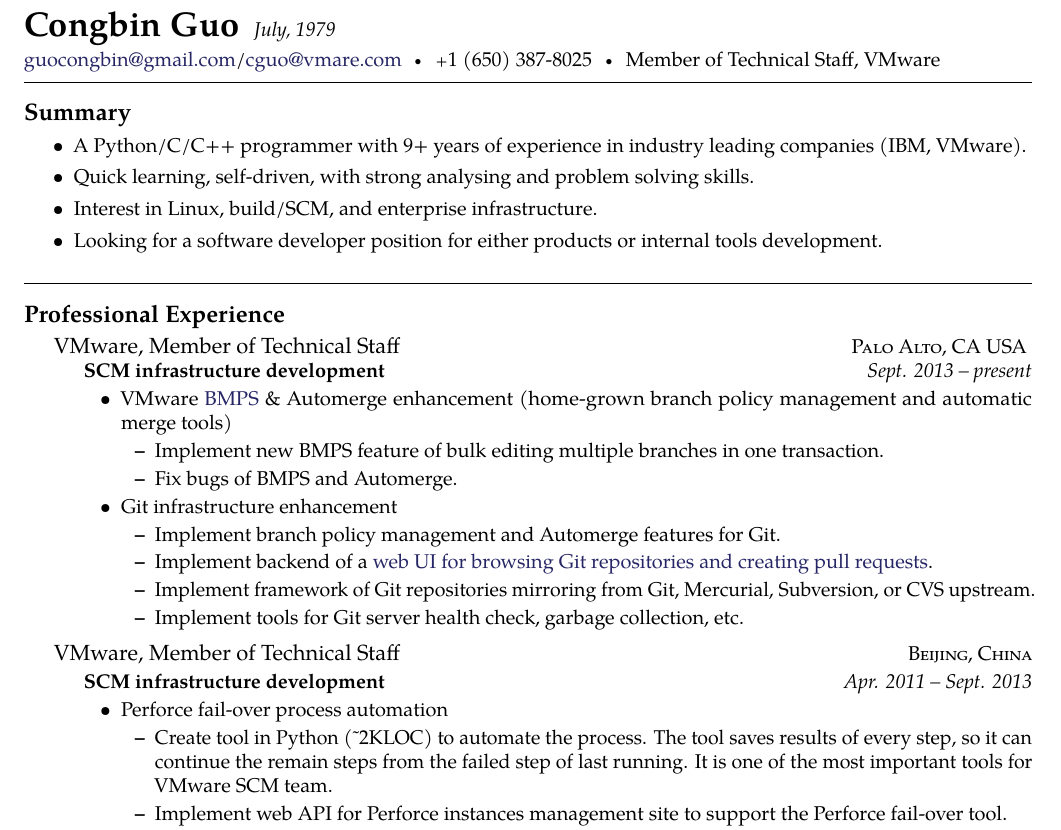
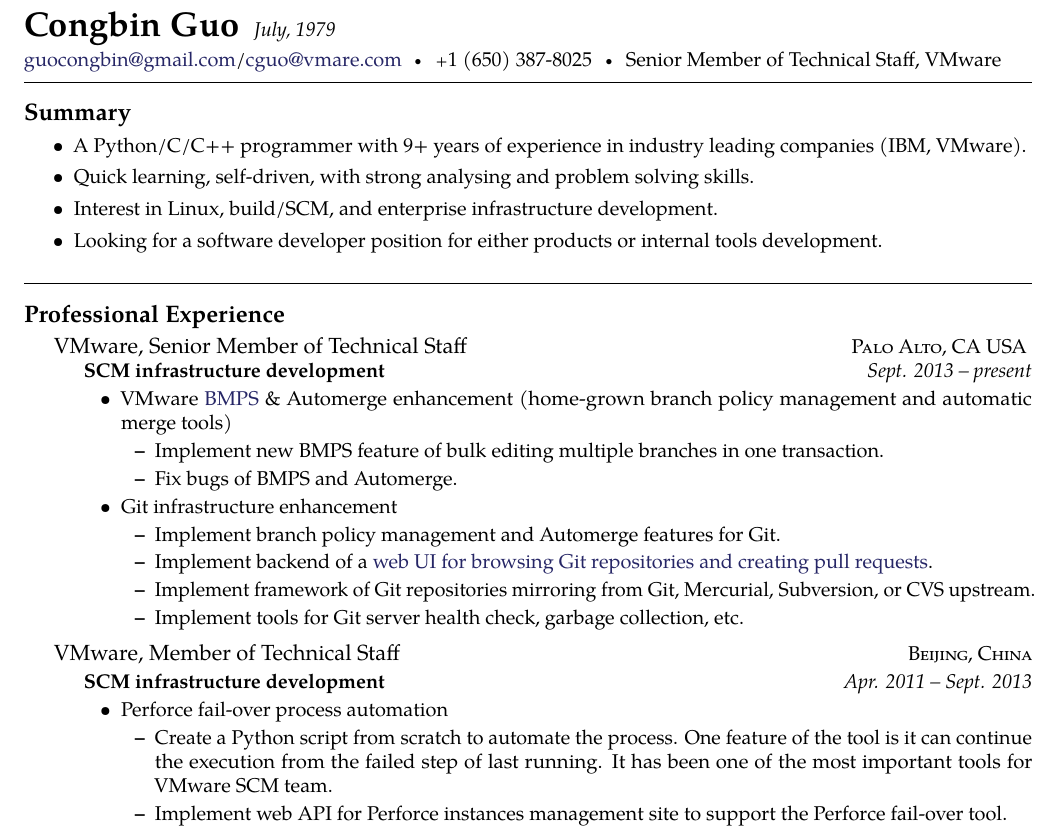
Before and after one commit to guocb/resume, a LaTeX CV (CV_CongbinGuo.tex): part of page 1 of 2, cut so that both start at the same text. Compiled offline with pdfLaTeX.

Commit message:
change title and some wording

```diff
--- a/CV_CongbinGuo.tex
+++ b/CV_CongbinGuo.tex
@@ -8,7 +8,7 @@
 \maintitle{Congbin Guo}{July, 1979}
 
 \noindent\href{mailto:guocongbin@gmail.com}{guocongbin@gmail.com}/\href{mailto:cguo@vmware.com}{cguo@vmare.com}\bull
-\textsmaller{+}1 (650) 387-8025\bull Member of Technical Staff, VMware
+\textsmaller{+}1 (650) 387-8025\bull Senior Member of Technical Staff, VMware
 
 \spacedhrule{0.5em}{-0.4em} % Horizontal rule - the first bracket is whitespace before and the second is after
 
@@ -29,7 +29,8 @@
         leading companies (IBM, VMware).
     \item Quick learning, self-driven, with strong analysing and problem solving
         skills.
-    \item Interest in Linux, build/SCM, and enterprise infrastructure.
+    \item Interest in Linux, build/SCM, and enterprise infrastructure
+        development.
     \item Looking for a software developer position for either products or
         internal tools development.
 \end{itemize}
@@ -40,7 +41,7 @@
 \roottitle{Professional Experience} % Top level section
 
 \headedsection
-{VMware, Member of Technical Staff}
+{VMware, Senior Member of Technical Staff}
 {\textsc{Palo Alto, CA USA}} {
 \headedsubsection
 {SCM infrastructure development} {Sept. 2013 -- present}
@@ -81,11 +82,12 @@
     \begin{itemize}
         \item Perforce fail-over process automation
             \begin{itemize}
-                \item Create tool in Python (\~{}2KLOC) to automate the
+                \item Create a Python script from scratch to automate the
                     process.
-                    The tool saves results of every step, so it can continue
-                    the remain steps from the failed step of last running.
-                    It is one of the most important tools for VMware SCM team.
+                    One feature of the tool is it can continue the execution
+                    from the failed step of last running.
+                    It has been one of the most important tools for VMware SCM
+                    team.
 
                 \item Implement web API for Perforce instances management site
                     to support the Perforce fail-over tool.
```
Also changed, not shown: CV_CongbinGuo.tex (99 more changed lines).
